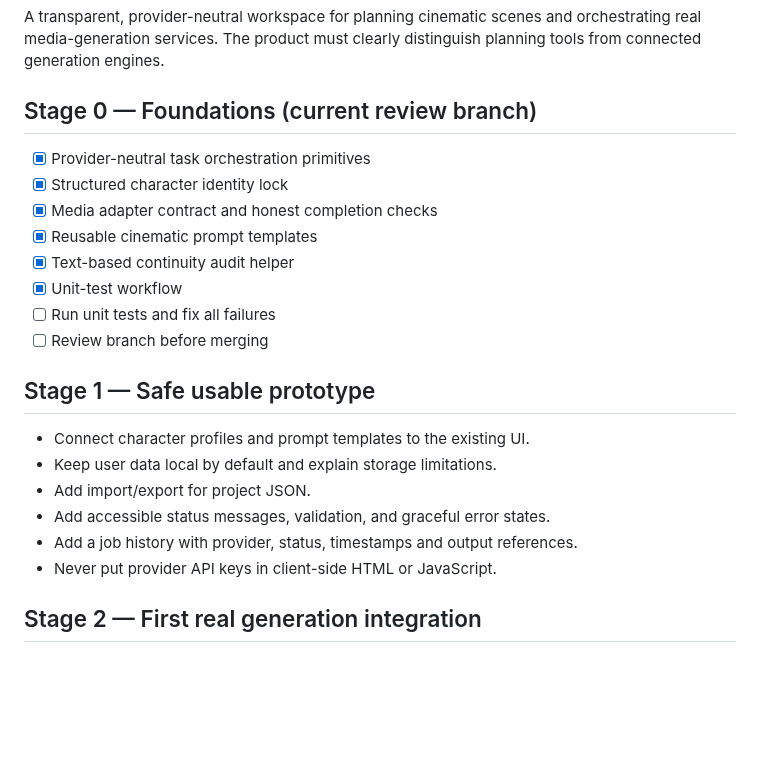
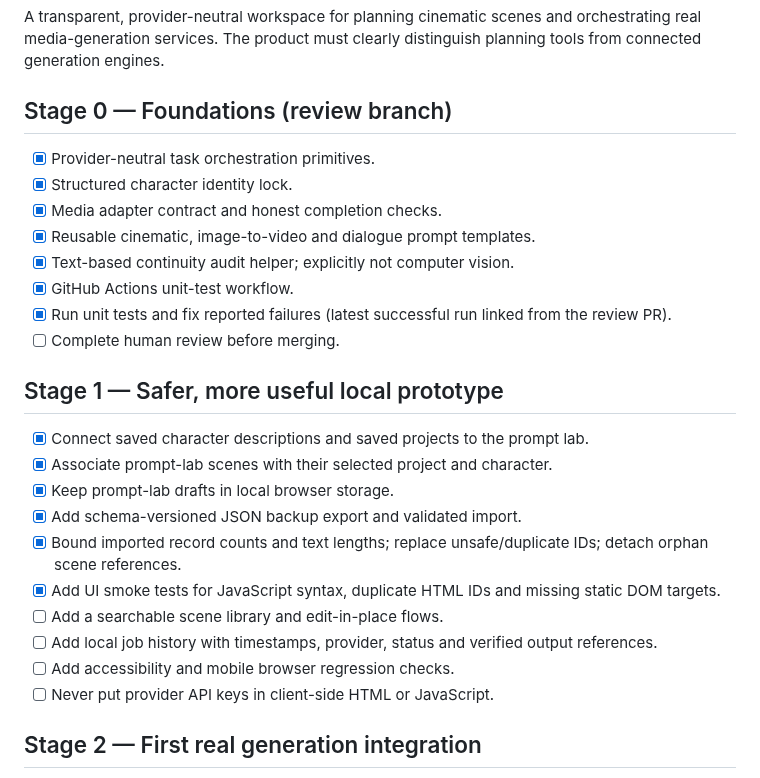
Before and after one commit to alm911978-del/nexus-video-studio, a Markdown page: docs/PRODUCT-ROADMAP.md, the part around the change. GitHub-like rendering; blank space fills up the shorter version.

Commit message:
Update roadmap with delivered and remaining work

```diff
--- a/docs/PRODUCT-ROADMAP.md
+++ b/docs/PRODUCT-ROADMAP.md
@@ -3,23 +3,27 @@
 ## Product promise
 A transparent, provider-neutral workspace for planning cinematic scenes and orchestrating real media-generation services. The product must clearly distinguish planning tools from connected generation engines.
 
-## Stage 0 — Foundations (current review branch)
-- [x] Provider-neutral task orchestration primitives
-- [x] Structured character identity lock
-- [x] Media adapter contract and honest completion checks
-- [x] Reusable cinematic prompt templates
-- [x] Text-based continuity audit helper
-- [x] Unit-test workflow
-- [ ] Run unit tests and fix all failures
-- [ ] Review branch before merging
+## Stage 0 — Foundations (review branch)
+- [x] Provider-neutral task orchestration primitives.
+- [x] Structured character identity lock.
+- [x] Media adapter contract and honest completion checks.
+- [x] Reusable cinematic, image-to-video and dialogue prompt templates.
+- [x] Text-based continuity audit helper; explicitly not computer vision.
+- [x] GitHub Actions unit-test workflow.
+- [x] Run unit tests and fix reported failures (latest successful run linked from the review PR).
+- [ ] Complete human review before merging.
 
-## Stage 1 — Safe usable prototype
-- Connect character profiles and prompt templates to the existing UI.
-- Keep user data local by default and explain storage limitations.
-- Add import/export for project JSON.
-- Add accessible status messages, validation, and graceful error states.
-- Add a job history with provider, status, timestamps and output references.
-- Never put provider API keys in client-side HTML or JavaScript.
+## Stage 1 — Safer, more useful local prototype
+- [x] Connect saved character descriptions and saved projects to the prompt lab.
+- [x] Associate prompt-lab scenes with their selected project and character.
+- [x] Keep prompt-lab drafts in local browser storage.
+- [x] Add schema-versioned JSON backup export and validated import.
+- [x] Bound imported record counts and text lengths; replace unsafe/duplicate IDs; detach orphan scene references.
+- [x] Add UI smoke tests for JavaScript syntax, duplicate HTML IDs and missing static DOM targets.
+- [ ] Add a searchable scene library and edit-in-place flows.
+- [ ] Add local job history with timestamps, provider, status and verified output references.
+- [ ] Add accessibility and mobile browser regression checks.
+- [ ] Never put provider API keys in client-side HTML or JavaScript.
 
 ## Stage 2 — First real generation integration
 - Select one documented image-to-video provider with a verified accessible quota.
```
